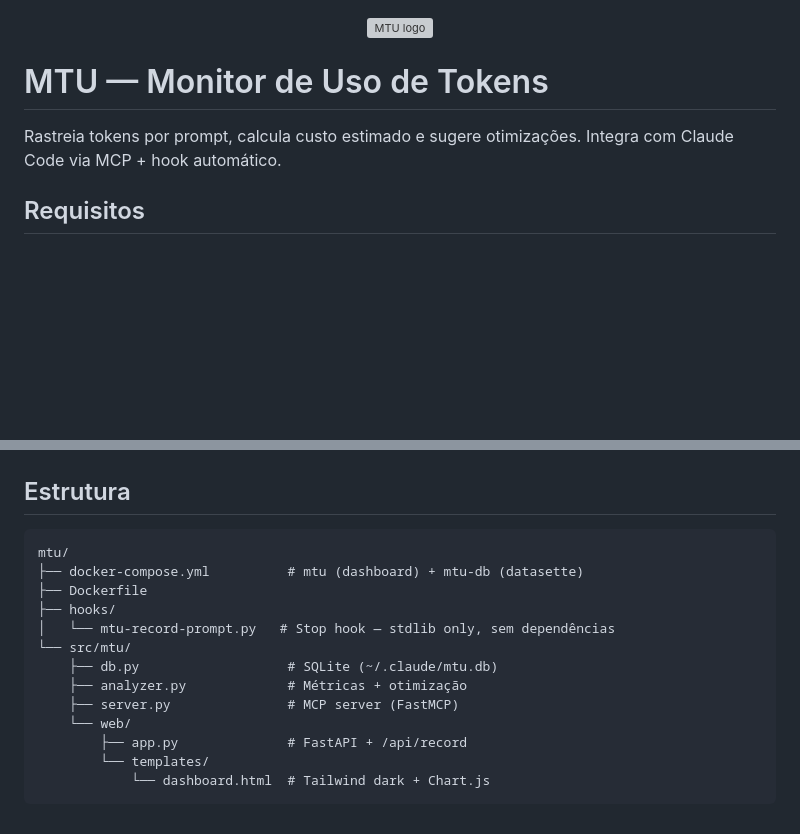
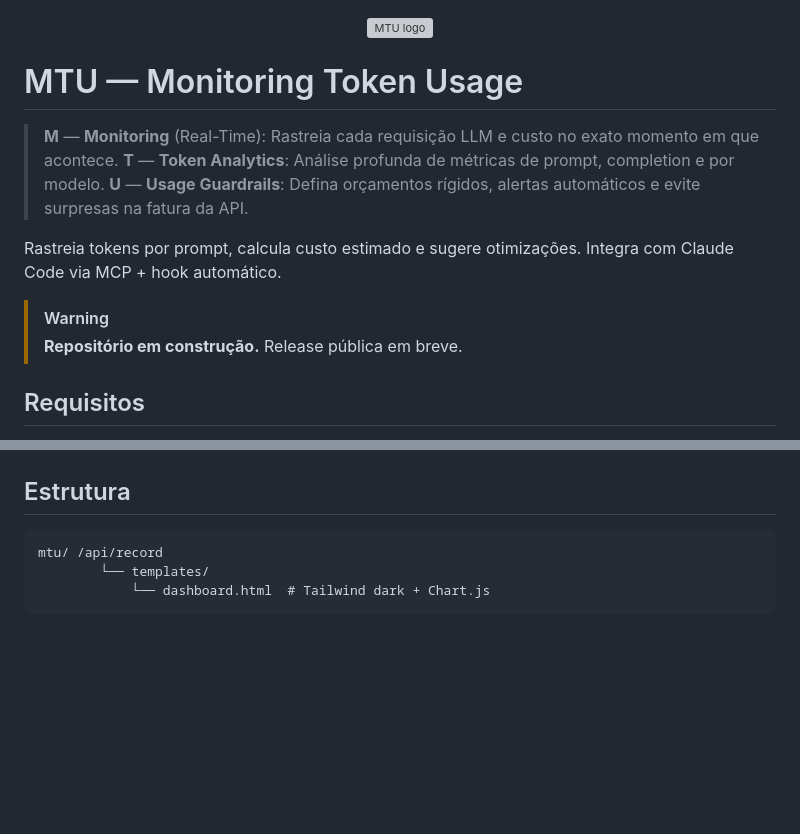
Before and after one commit to gdakuzak/mtu, a Markdown page: README.md, 2 parts joined by grey strips. GitHub-like rendering; blank space fills up the shorter version; grey boxes are pictures that could not be loaded.

Commit message:
initial commit

````diff
--- a/README.md
+++ b/README.md
@@ -2,9 +2,16 @@
   <img src="public/img/mtu.svg" width="200" height="200" alt="MTU logo" />
 </p>
 
-# MTU — Monitor de Uso de Tokens
+# MTU — Monitoring Token Usage
+
+> **M** — **Monitoring** (Real-Time): Rastreia cada requisição LLM e custo no exato momento em que acontece.
+> **T** — **Token Analytics**: Análise profunda de métricas de prompt, completion e por modelo.
+> **U** — **Usage Guardrails**: Defina orçamentos rígidos, alertas automáticos e evite surpresas na fatura da API.
 
 Rastreia tokens por prompt, calcula custo estimado e sugere otimizações. Integra com Claude Code via MCP + hook automático.
+
+> [!WARNING]
+> **Repositório em construção.** Release pública em breve.
 
 ## Requisitos
 
@@ -125,17 +132,7 @@ Quando o hook detecta padrões problemáticos, imprime na sessão:
 ## Estrutura
 
 ```text
-mtu/
-├── docker-compose.yml          # mtu (dashboard) + mtu-db (datasette)
-├── Dockerfile
-├── hooks/
-│   └── mtu-record-prompt.py   # Stop hook — stdlib only, sem dependências
-└── src/mtu/
-    ├── db.py                   # SQLite (~/.claude/mtu.db)
-    ├── analyzer.py             # Métricas + otimização
-    ├── server.py               # MCP server (FastMCP)
-    └── web/
-        ├── app.py              # FastAPI + /api/record
+mtu/ /api/record
         └── templates/
             └── dashboard.html  # Tailwind dark + Chart.js
 ```
````
